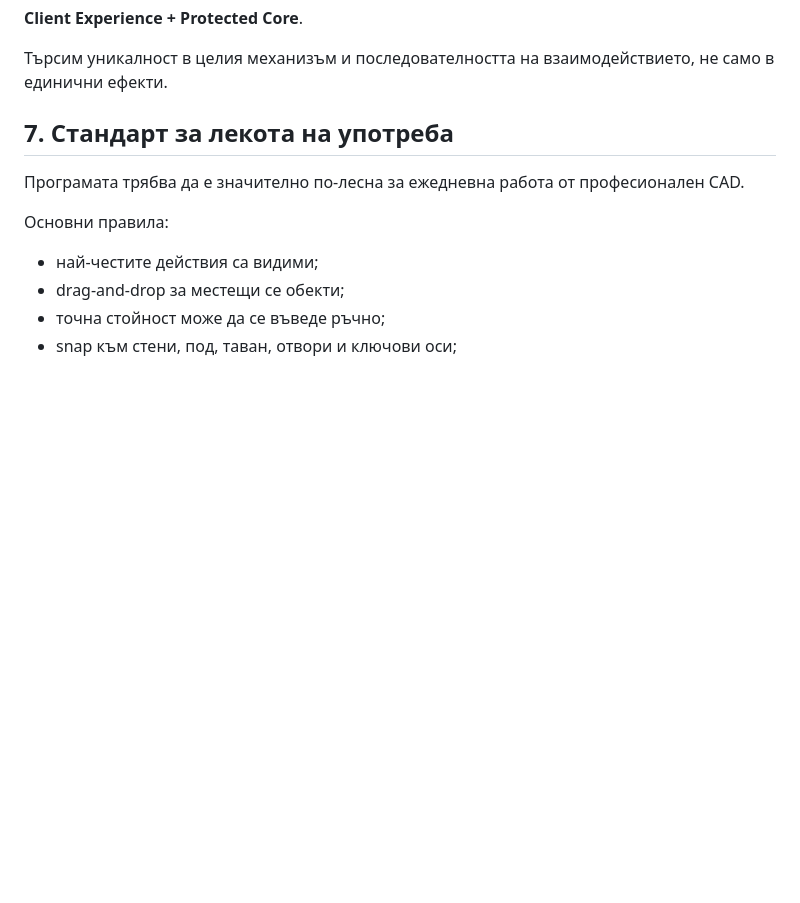
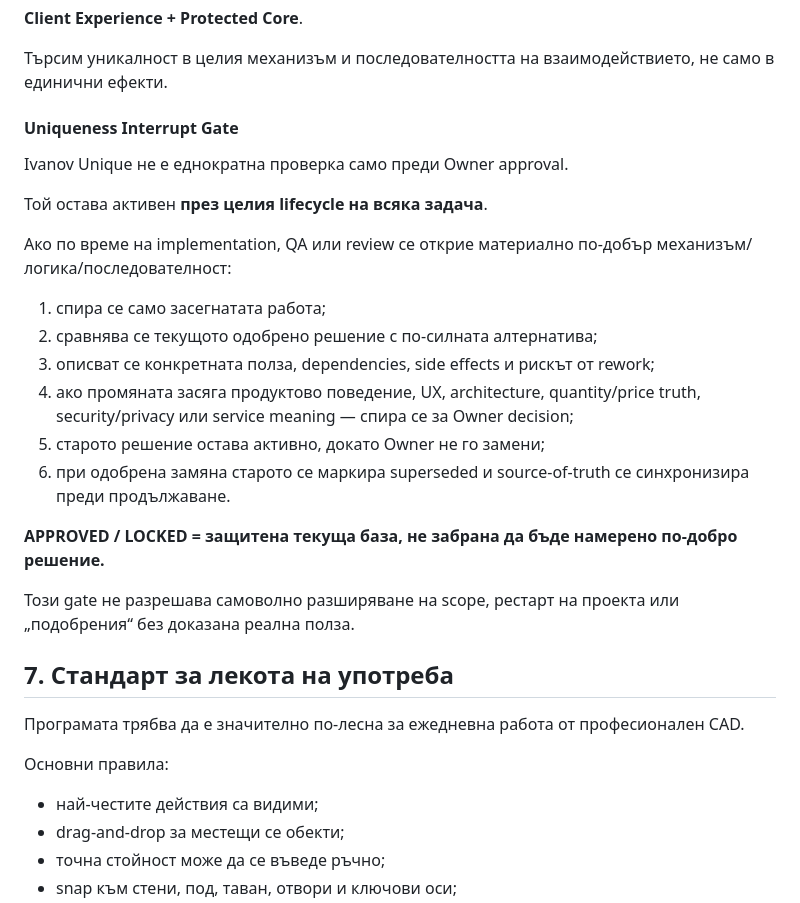
Before and after one commit to Traqnivanov/ivanov-remonti-3d, a Markdown page: PROJECT_RULES_00_READ_FIRST.md, the part around the change. Rendered like a GitHub page; blank space fills up the shorter version.

Commit message:
docs: make Ivanov Unique an execution-time gate

```diff
--- a/PROJECT_RULES_00_READ_FIRST.md
+++ b/PROJECT_RULES_00_READ_FIRST.md
@@ -121,6 +121,24 @@ New important product decisions must not remain only in chat. After Owner approv
 **Client Experience + Protected Core**.
 
 Търсим уникалност в целия механизъм и последователността на взаимодействието, не само в единични ефекти.
+
+#### Uniqueness Interrupt Gate
+
+Ivanov Unique не е еднократна проверка само преди Owner approval.
+
+Той остава активен **през целия lifecycle на всяка задача**.
+
+Ако по време на implementation, QA или review се открие материално по-добър механизъм/логика/последователност:
+1. спира се само засегнатата работа;
+2. сравнява се текущото одобрено решение с по-силната алтернатива;
+3. описват се конкретната полза, dependencies, side effects и рискът от rework;
+4. ако промяната засяга продуктово поведение, UX, architecture, quantity/price truth, security/privacy или service meaning — спира се за Owner decision;
+5. старото решение остава активно, докато Owner не го замени;
+6. при одобрена замяна старото се маркира superseded и source-of-truth се синхронизира преди продължаване.
+
+**APPROVED / LOCKED = защитена текуща база, не забрана да бъде намерено по-добро решение.**
+
+Този gate не разрешава самоволно разширяване на scope, рестарт на проекта или „подобрения“ без доказана реална полза.
 
 ## 7. Стандарт за лекота на употреба
 
```
